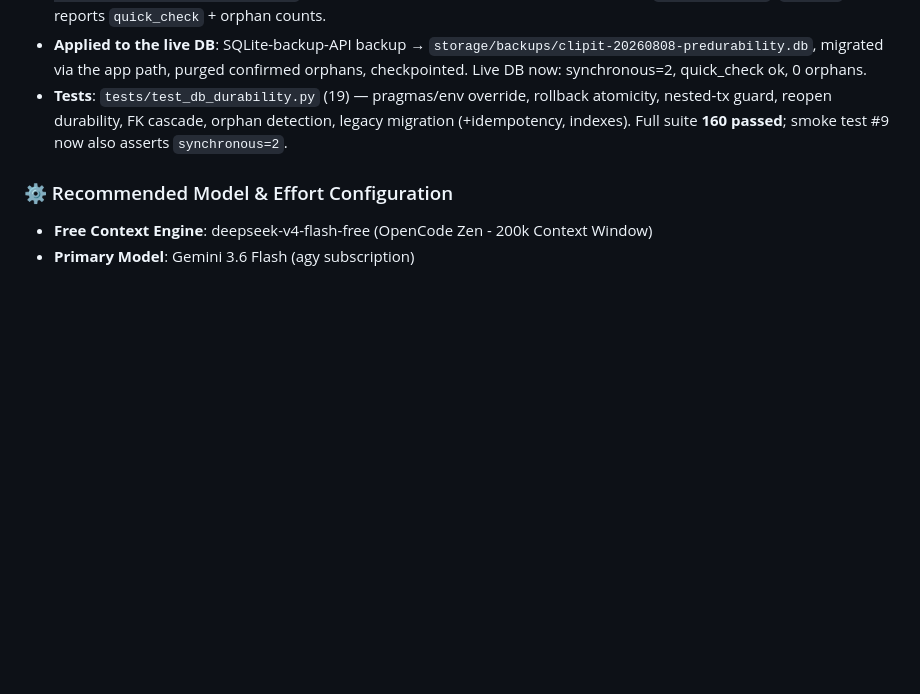
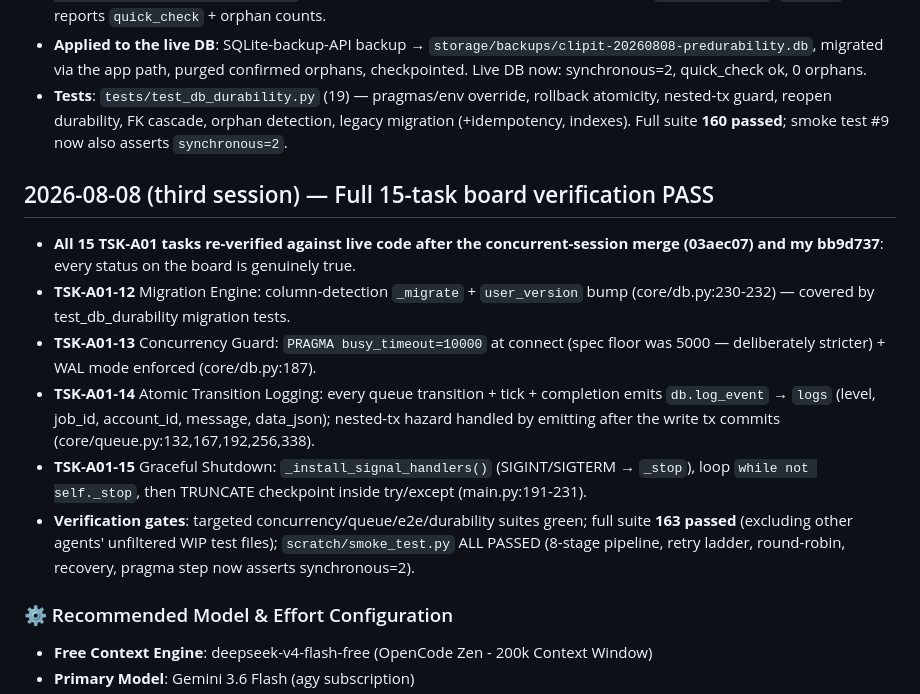
Before and after one commit to Thanki-Daksh/ClipIt, a Markdown page: OBSIDIAN VAULT (TREASURE)/AGENTS/Agent-01-Daily-Log.md, the part around the change. Drawn GitHub-style; blank space fills up the shorter version.

Commit message:
docs(core): verify all 15 Agent-01 board tasks PASS — migration, concurrency guard, transition logging, graceful shutdown

```diff
--- a/OBSIDIAN VAULT (TREASURE)/AGENTS/Agent-01-Daily-Log.md
+++ b/OBSIDIAN VAULT (TREASURE)/AGENTS/Agent-01-Daily-Log.md
@@ -47,6 +47,14 @@
 - **Applied to the live DB**: SQLite-backup-API backup → `storage/backups/clipit-20260808-predurability.db`, migrated via the app path, purged confirmed orphans, checkpointed. Live DB now: synchronous=2, quick_check ok, 0 orphans.
 - **Tests**: `tests/test_db_durability.py` (19) — pragmas/env override, rollback atomicity, nested-tx guard, reopen durability, FK cascade, orphan detection, legacy migration (+idempotency, indexes). Full suite **160 passed**; smoke test #9 now also asserts `synchronous=2`.
 
+## 2026-08-08 (third session) — Full 15-task board verification PASS
+- **All 15 TSK-A01 tasks re-verified against live code after the concurrent-session merge (03aec07) and my bb9d737**: every status on the board is genuinely true.
+- **TSK-A01-12** Migration Engine: column-detection `_migrate` + `user_version` bump (core/db.py:230-232) — covered by test_db_durability migration tests.
+- **TSK-A01-13** Concurrency Guard: `PRAGMA busy_timeout=10000` at connect (spec floor was 5000 — deliberately stricter) + WAL mode enforced (core/db.py:187).
+- **TSK-A01-14** Atomic Transition Logging: every queue transition + tick + completion emits `db.log_event` → `logs` (level, job_id, account_id, message, data_json); nested-tx hazard handled by emitting after the write tx commits (core/queue.py:132,167,192,256,338).
+- **TSK-A01-15** Graceful Shutdown: `_install_signal_handlers()` (SIGINT/SIGTERM → `_stop`), loop `while not self._stop`, then TRUNCATE checkpoint inside try/except (main.py:191-231).
+- **Verification gates**: targeted concurrency/queue/e2e/durability suites green; full suite **163 passed** (excluding other agents' unfiltered WIP test files); `scratch/smoke_test.py` ALL PASSED (8-stage pipeline, retry ladder, round-robin, recovery, pragma step now asserts synchronous=2).
+
 
 
 ### ⚙️ Recommended Model & Effort Configuration
```
